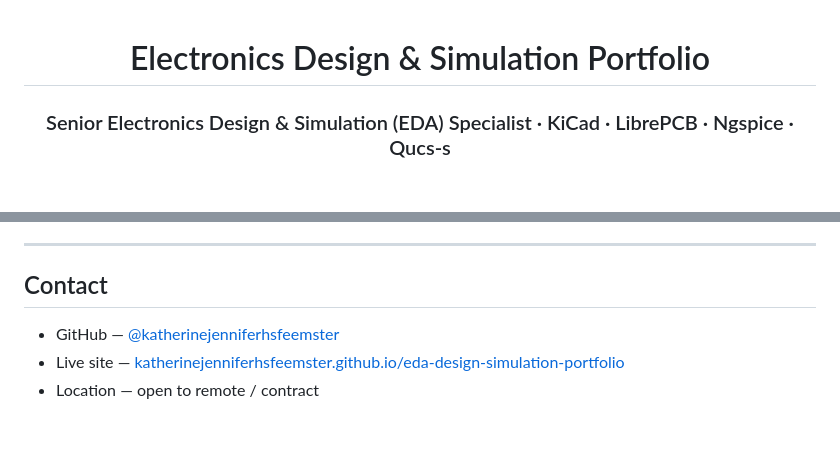
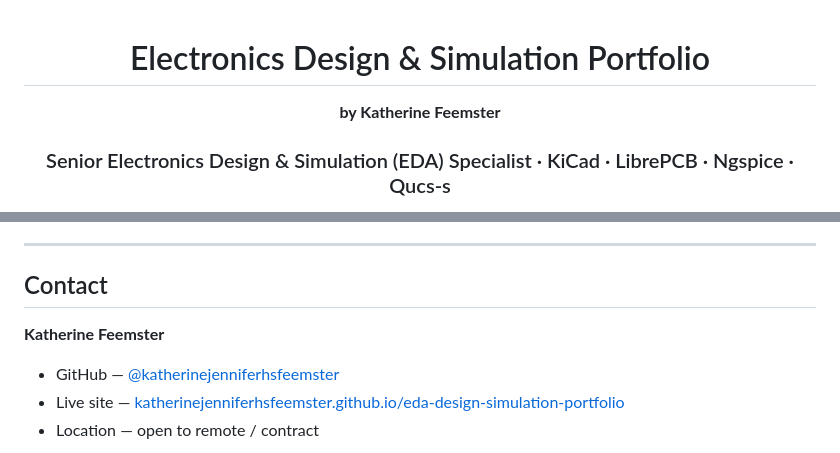
Before and after one commit to katherinejenniferhsfeemster/eda-design-simulation-portfolio, a Markdown page: README.md, 2 parts joined by grey strips. Drawn GitHub-style; blank space fills up the shorter version.

Commit message:
docs(readme): add author name (Katherine Feemster) to hero and contact

```diff
--- a/README.md
+++ b/README.md
@@ -1,6 +1,8 @@
 <div align="center">
 
 # Electronics Design & Simulation Portfolio
+
+**by Katherine Feemster**
 
 ### Senior Electronics Design & Simulation (EDA) Specialist · KiCad · LibrePCB · Ngspice · Qucs-s
 
@@ -100,6 +102,8 @@ Open to remote and contract engagements. This repository is the living portfolio
 
 ## Contact
 
+**Katherine Feemster**
+
 - GitHub — [@katherinejenniferhsfeemster](https://github.com/katherinejenniferhsfeemster)
 - Live site — [katherinejenniferhsfeemster.github.io/eda-design-simulation-portfolio](https://katherinejenniferhsfeemster.github.io/eda-design-simulation-portfolio/)
 - Location — open to remote / contract
```
